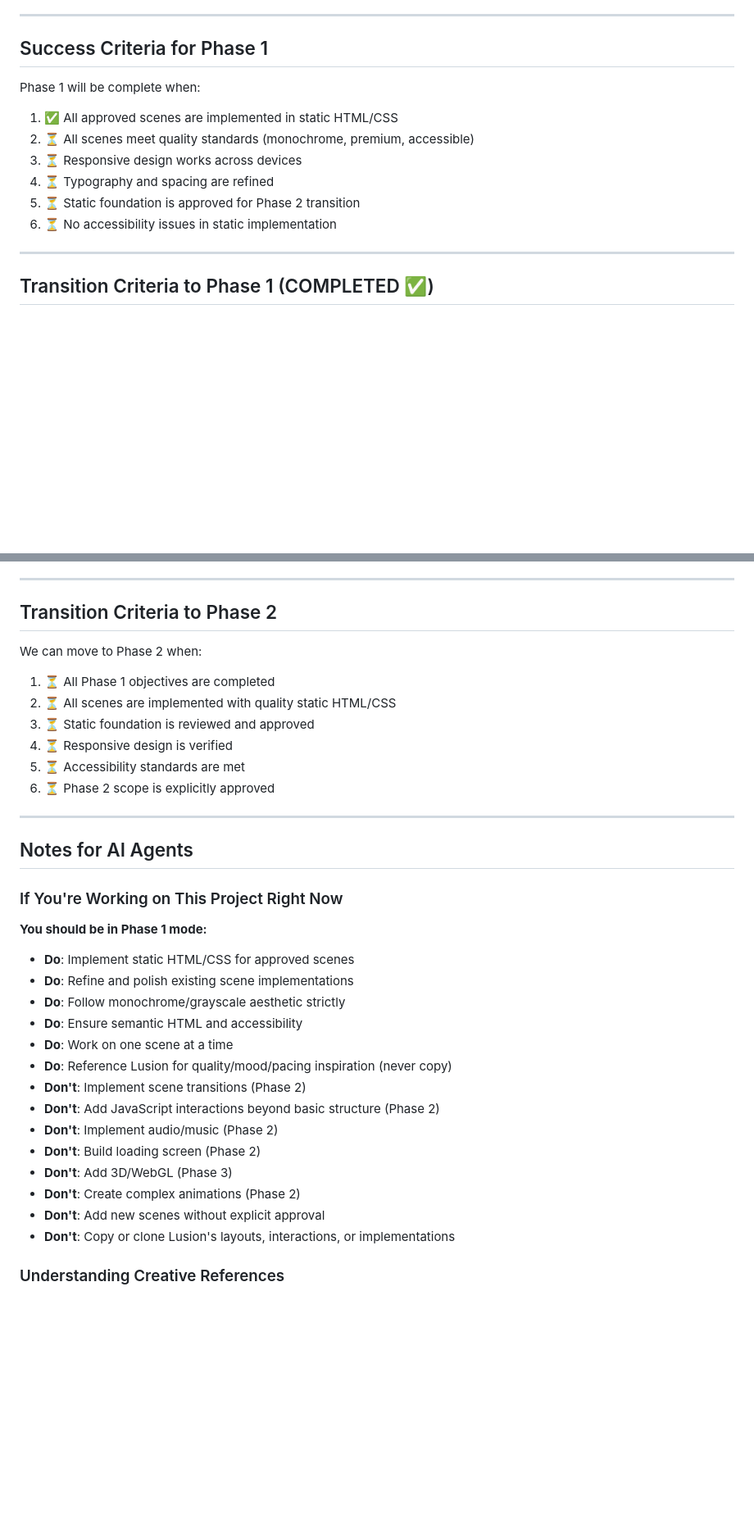
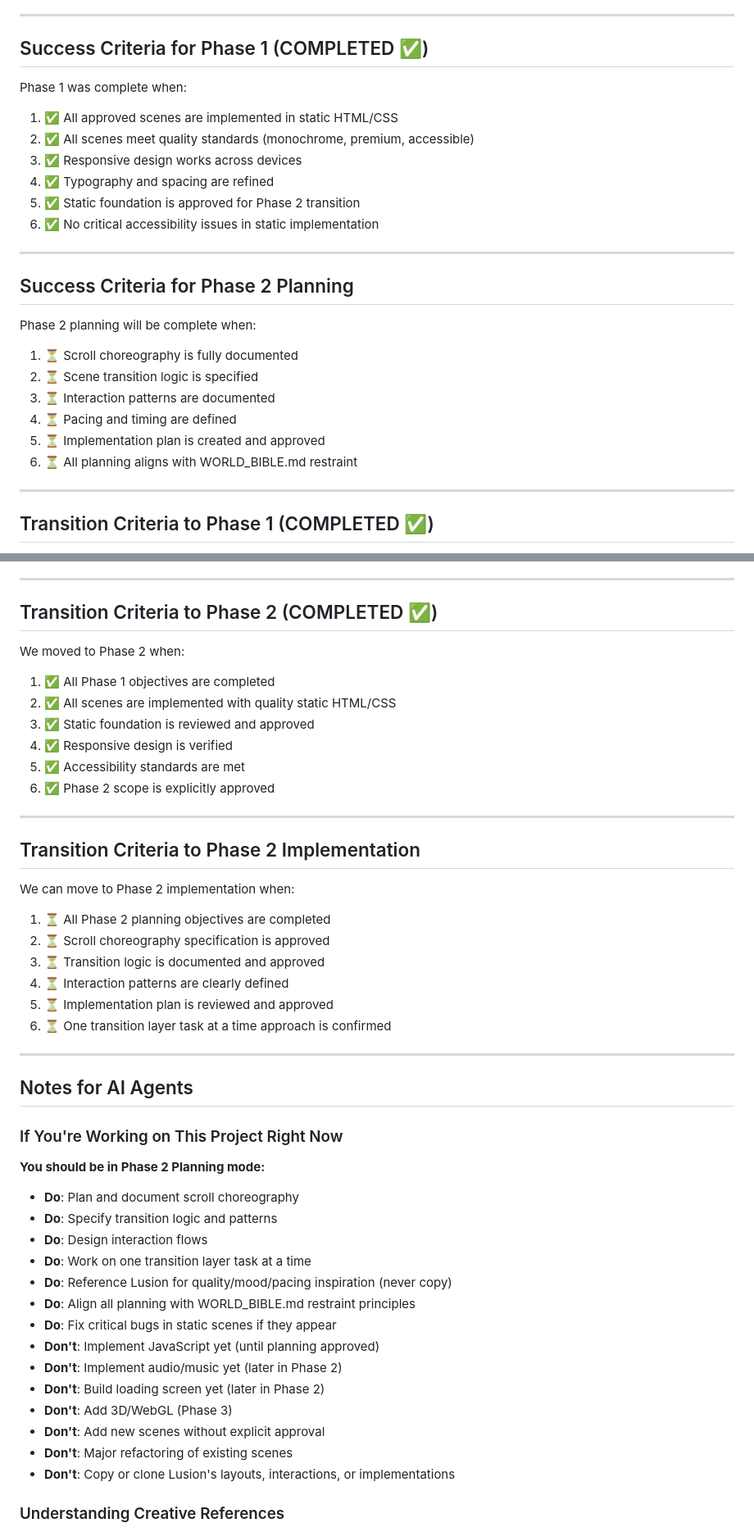
Before and after one commit to OL-guuuu/my-portfolio, a Markdown page: .project-docs/CURRENT_PHASE.md, 2 parts joined by grey strips. Shown at 82% size. Drawn GitHub-style; blank space fills up the shorter version.

```diff
--- a/.project-docs/CURRENT_PHASE.md
+++ b/.project-docs/CURRENT_PHASE.md
@@ -193,16 +206,29 @@ Phase 0 was complete when:
 
 ---
 
-## Success Criteria for Phase 1
+## Success Criteria for Phase 1 (COMPLETED ✅)
 
-Phase 1 will be complete when:
+Phase 1 was complete when:
 
 1. ✅ All approved scenes are implemented in static HTML/CSS
-2. ⏳ All scenes meet quality standards (monochrome, premium, accessible)
-3. ⏳ Responsive design works across devices
-4. ⏳ Typography and spacing are refined
-5. ⏳ Static foundation is approved for Phase 2 transition
-6. ⏳ No accessibility issues in static implementation
+2. ✅ All scenes meet quality standards (monochrome, premium, accessible)
+3. ✅ Responsive design works across devices
+4. ✅ Typography and spacing are refined
+5. ✅ Static foundation is approved for Phase 2 transition
+6. ✅ No critical accessibility issues in static implementation
+
+---
+
+## Success Criteria for Phase 2 Planning
+
+Phase 2 planning will be complete when:
+
+1. ⏳ Scroll choreography is fully documented
+2. ⏳ Scene transition logic is specified
+3. ⏳ Interaction patterns are documented
+4. ⏳ Pacing and timing are defined
+5. ⏳ Implementation plan is created and approved
+6. ⏳ All planning aligns with WORLD_BIBLE.md restraint
 
 ---
 
@@ -219,16 +245,29 @@ We moved to Phase 1 when:
 
 ---
 
-## Transition Criteria to Phase 2
+## Transition Criteria to Phase 2 (COMPLETED ✅)
 
-We can move to Phase 2 when:
+We moved to Phase 2 when:
 
-1. ⏳ All Phase 1 objectives are completed
-2. ⏳ All scenes are implemented with quality static HTML/CSS
-3. ⏳ Static foundation is reviewed and approved
-4. ⏳ Responsive design is verified
-5. ⏳ Accessibility standards are met
-6. ⏳ Phase 2 scope is explicitly approved
+1. ✅ All Phase 1 objectives are completed
+2. ✅ All scenes are implemented with quality static HTML/CSS
+3. ✅ Static foundation is reviewed and approved
+4. ✅ Responsive design is verified
+5. ✅ Accessibility standards are met
+6. ✅ Phase 2 scope is explicitly approved
+
+---
+
+## Transition Criteria to Phase 2 Implementation
+
+We can move to Phase 2 implementation when:
+
+1. ⏳ All Phase 2 planning objectives are completed
+2. ⏳ Scroll choreography specification is approved
+3. ⏳ Transition logic is documented and approved
+4. ⏳ Interaction patterns are clearly defined
+5. ⏳ Implementation plan is reviewed and approved
+6. ⏳ One transition layer task at a time approach is confirmed
 
 ---
 
@@ -236,21 +275,21 @@ We can move to Phase 2 when:
 
 ### If You're Working on This Project Right Now
 
-**You should be in Phase 1 mode:**
+**You should be in Phase 2 Planning mode:**
 
-- **Do**: Implement static HTML/CSS for approved scenes
-- **Do**: Refine and polish existing scene implementations
-- **Do**: Follow monochrome/grayscale aesthetic strictly
-- **Do**: Ensure semantic HTML and accessibility
-- **Do**: Work on one scene at a time
+- **Do**: Plan and document scroll choreography
+- **Do**: Specify transition logic and patterns
+- **Do**: Design interaction flows
+- **Do**: Work on one transition layer task at a time
 - **Do**: Reference Lusion for quality/mood/pacing inspiration (never copy)
-- **Don't**: Implement scene transitions (Phase 2)
-- **Don't**: Add JavaScript interactions beyond basic structure (Phase 2)
-- **Don't**: Implement audio/music (Phase 2)
-- **Don't**: Build loading screen (Phase 2)
+- **Do**: Align all planning with WORLD_BIBLE.md restraint principles
+- **Do**: Fix critical bugs in static scenes if they appear
+- **Don't**: Implement JavaScript yet (until planning approved)
+- **Don't**: Implement audio/music yet (later in Phase 2)
+- **Don't**: Build loading screen yet (later in Phase 2)
 - **Don't**: Add 3D/WebGL (Phase 3)
-- **Don't**: Create complex animations (Phase 2)
 - **Don't**: Add new scenes without explicit approval
+- **Don't**: Major refactoring of existing scenes
 - **Don't**: Copy or clone Lusion's layouts, interactions, or implementations
 
 ### Understanding Creative References
```
Also changed, not shown: other parts of .project-docs/CURRENT_PHASE.md (+79 -66 lines).
